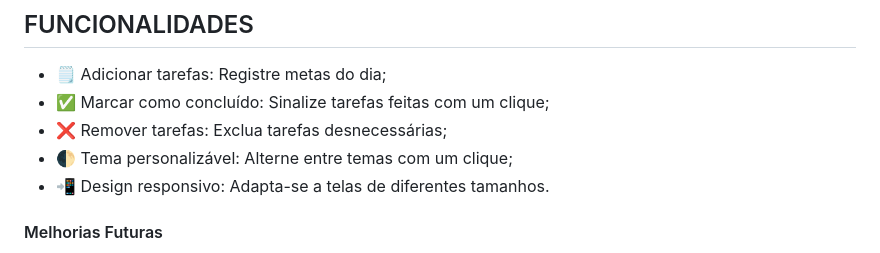
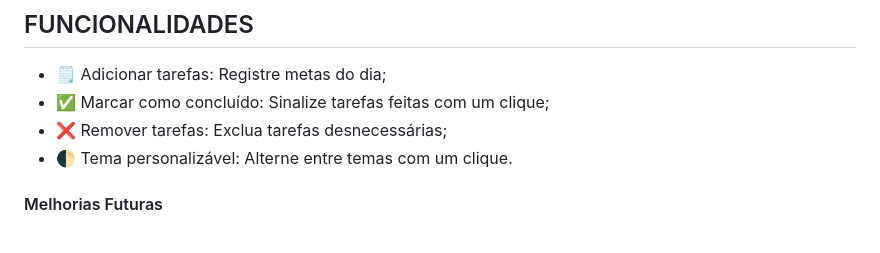
Before and after one commit to lucas16716/do-it-list, a Markdown page: README.md, the part around one of its changes. Drawn GitHub-style.

```diff
--- a/README.md
+++ b/README.md
@@ -38,8 +37,7 @@ Esta é uma aplicação web simples de lista de tarefas desenvolvido com HTML, C
 * 🗒️ Adicionar tarefas: Registre metas do dia;
 * ✅ Marcar como concluído: Sinalize tarefas feitas com um clique;
 * ❌ Remover tarefas: Exclua tarefas desnecessárias;
-* 🌓 Tema personalizável: Alterne entre temas com um clique;
-* 📲 Design responsivo: Adapta-se a telas de diferentes tamanhos.
+* 🌓 Tema personalizável: Alterne entre temas com um clique.
 
 <h4>Melhorias Futuras</h4>
 
```
Also changed, not shown: other parts of README.md (+1 -2 lines).
